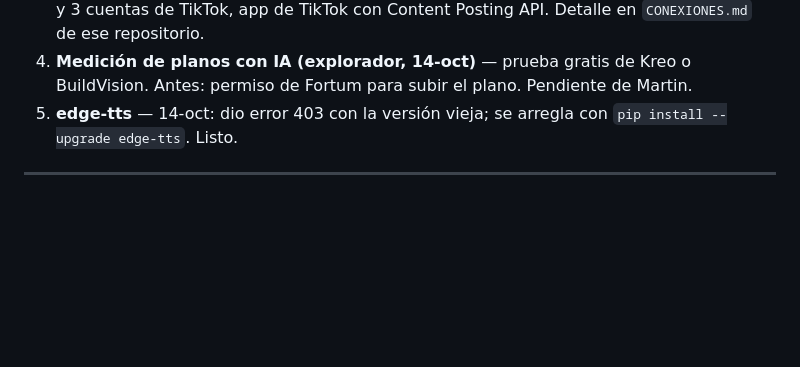
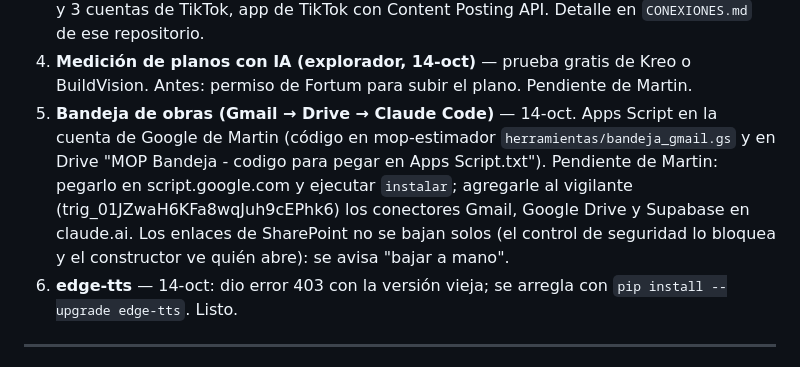
Before and after one commit to martinoliveraprietto-max/Mop-construccion, a Markdown page: TABLERO.md, the part around the change. GitHub-like rendering; blank space fills up the shorter version.

Commit message:
Tablero: bandeja de obras Gmail → Drive → vigilante
Co-Authored-By: Claude Opus 5.5 <noreply@anthropic.com>
Claude-Session: https://claude.ai/code/session_018dNYnpHUchYcxjw5kxJMbp

```diff
--- a/TABLERO.md
+++ b/TABLERO.md
@@ -96,6 +96,7 @@ Conectores, habilidades, datos o permisos que van a hacer falta. Estado: listo /
    - Límite: el conector de Drive no edita planillas (se recrean).
 3. **fabrica-canales** — 14-oct. Repositorio creado por Martin el 14-oct: martinoliveraprietto-max/Fabrica-canales- (privado), código subido. Faltan: ANTHROPIC_API_KEY (pago, espera aprobado), YOUTUBE_API_KEY (gratis), OAuth de YouTube por canal, 3 canales de YouTube y 3 cuentas de TikTok, app de TikTok con Content Posting API. Detalle en `CONEXIONES.md` de ese repositorio.
 4. **Medición de planos con IA (explorador, 14-oct)** — prueba gratis de Kreo o BuildVision. Antes: permiso de Fortum para subir el plano. Pendiente de Martin.
+6. **Bandeja de obras (Gmail → Drive → Claude Code)** — 14-oct. Apps Script en la cuenta de Google de Martin (código en mop-estimador `herramientas/bandeja_gmail.gs` y en Drive "MOP Bandeja - codigo para pegar en Apps Script.txt"). Pendiente de Martin: pegarlo en script.google.com y ejecutar `instalar`; agregarle al vigilante (trig_01JZwaH6KFa8wqJuh9cEPhk6) los conectores Gmail, Google Drive y Supabase en claude.ai. Los enlaces de SharePoint no se bajan solos (el control de seguridad lo bloquea y el constructor ve quién abre): se avisa "bajar a mano".
 5. **edge-tts** — 14-oct: dio error 403 con la versión vieja; se arregla con `pip install --upgrade edge-tts`. Listo.
 
 ---
```
